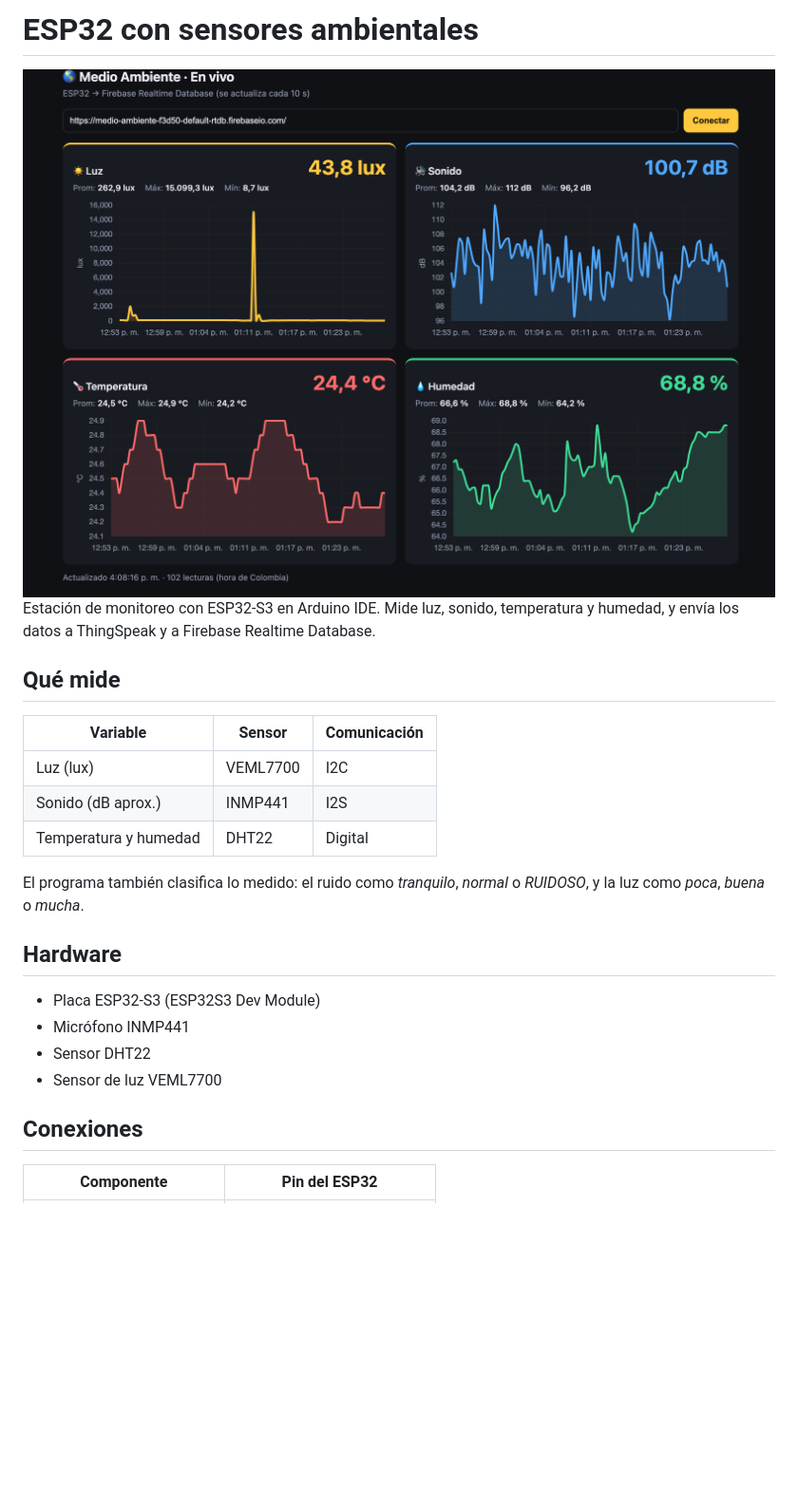
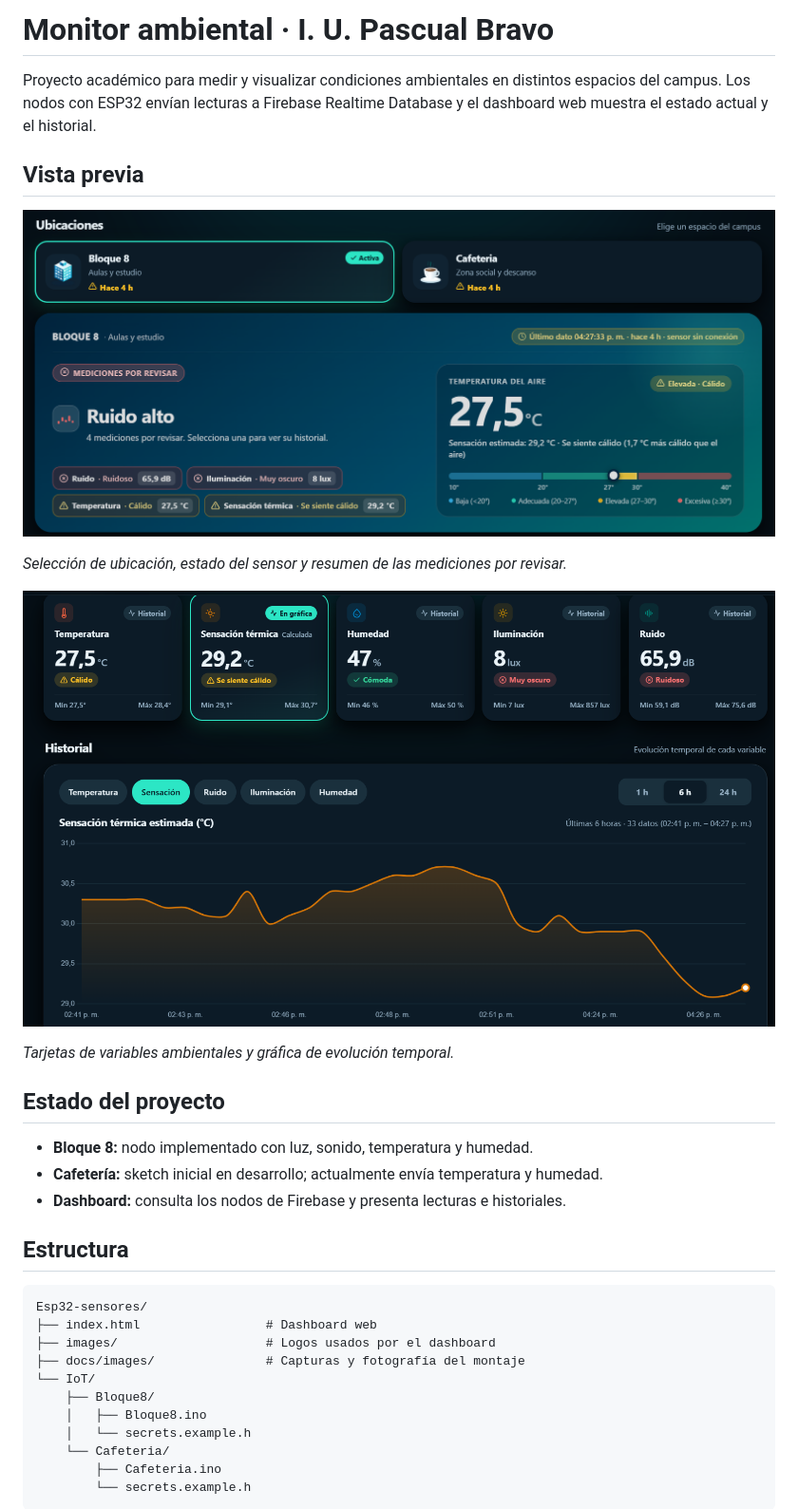
Before and after one commit to Dmadrid-g/Esp32-sensores, a Markdown page: README.md, the part around one of its changes. Shown at 95% size. Rendered like a GitHub page; pictures changed too: docs/images/mediciones-e-historial.png (added), docs/images/ubicaciones-y-resumen.png (added); blank space fills up the shorter version.

Commit message:
nuevo dashboard y cambios a los archivos de arduino

````diff
--- a/README.md
+++ b/README.md
@@ -1,21 +1,36 @@
-# ESP32 con sensores ambientales
-![Montaje del proyecto](montaje.jpg.png)
-Estación de monitoreo con ESP32-S3 en Arduino IDE. Mide luz, sonido, temperatura y humedad, y envía los datos a ThingSpeak y a Firebase Realtime Database.
+# Monitor ambiental · I. U. Pascual Bravo
 
-## Qué mide
-| Variable | Sensor | Comunicación |
-|---|---|---|
-| Luz (lux) | VEML7700 | I2C |
-| Sonido (dB aprox.) | INMP441 | I2S |
-| Temperatura y humedad | DHT22 | Digital |
+Proyecto académico para medir y visualizar condiciones ambientales en distintos espacios del campus. Los nodos con ESP32 envían lecturas a Firebase Realtime Database y el dashboard web muestra el estado actual y el historial.
 
-El programa también clasifica lo medido: el ruido como *tranquilo*, *normal* o *RUIDOSO*, y la luz como *poca*, *buena* o *mucha*.
+## Vista previa
 
-## Hardware
-- Placa ESP32-S3 (ESP32S3 Dev Module)
-- Micrófono INMP441
-- Sensor DHT22
-- Sensor de luz VEML7700
+![Selector de ubicaciones y resumen ambiental](docs/images/ubicaciones-y-resumen.png)
 
-## Conexiones
-| Componente | Pin del ESP32 |
+*Selección de ubicación, estado del sensor y resumen de las mediciones por revisar.*
+
+![Tarjetas de medición e historial](docs/images/mediciones-e-historial.png)
+
+*Tarjetas de variables ambientales y gráfica de evolución temporal.*
+
+## Estado del proyecto
+
+- **Bloque 8:** nodo implementado con luz, sonido, temperatura y humedad.
+- **Cafetería:** sketch inicial en desarrollo; actualmente envía temperatura y humedad.
+- **Dashboard:** consulta los nodos de Firebase y presenta lecturas e historiales.
+
+## Estructura
+
+```text
+Esp32-sensores/
+├── index.html                 # Dashboard web
+├── images/                    # Logos usados por el dashboard
+├── docs/images/               # Capturas y fotografía del montaje
+└── IoT/
+    ├── Bloque8/
+    │   ├── Bloque8.ino
+    │   └── secrets.example.h
+    └── Cafeteria/
+        ├── Cafeteria.ino
+        └── secrets.example.h
+```
+
````
Also changed, not shown: other parts of README.md (+65 -22 lines), docs/images/montaje.png (renamed from montaje.jpg.png), images/Pascual Azul.png (added), images/Pascual Blanco.png (added), 7 other files.
